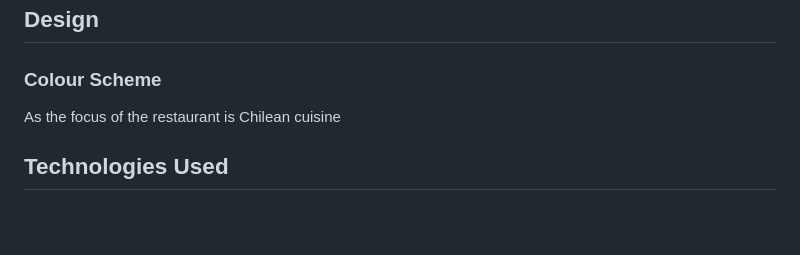
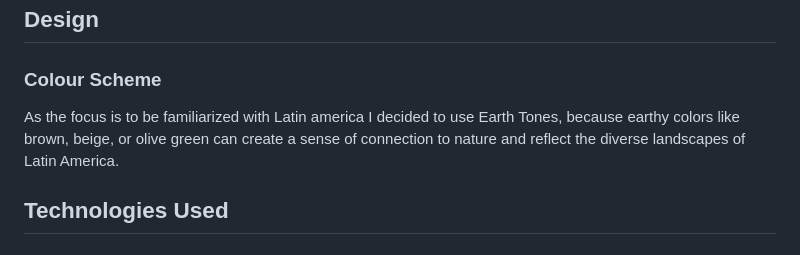
Before and after one commit to iweinacker/latinb, a Markdown page: README.md, the part around one of its changes. Drawn GitHub-style; blank space fills up the shorter version.

```diff
--- a/README.md
+++ b/README.md
@@ -62,8 +61,7 @@ The website is comprised of three pages, three of which are accessible from the
 
 ### Colour Scheme
 
-
-As the focus of the restaurant is Chilean cuisine
+As the focus is to be familiarized with Latin america I decided to use Earth Tones, because earthy colors like brown, beige, or olive green can create a sense of connection to nature and reflect the diverse landscapes of Latin America.
 
 ## Technologies Used
 
```
Also changed, not shown: other parts of README.md (+0 -1 lines).
